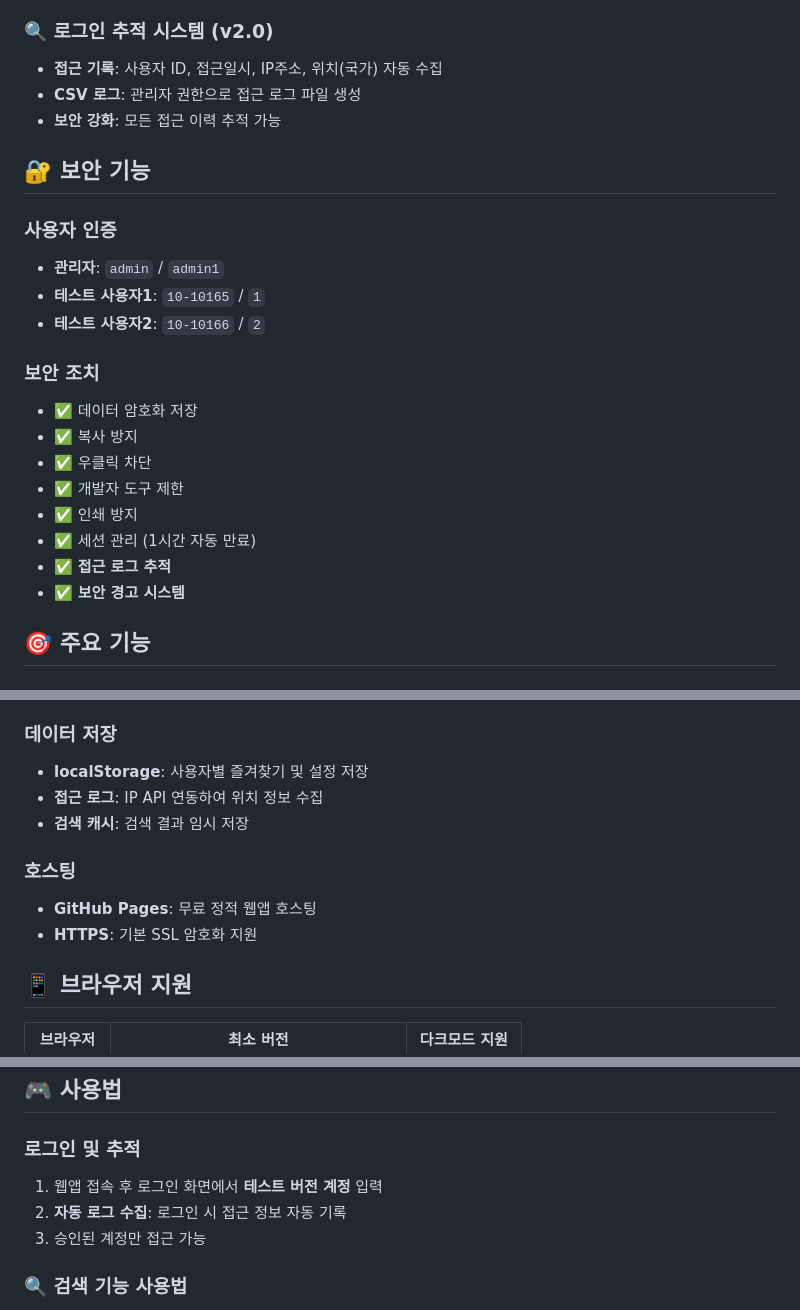
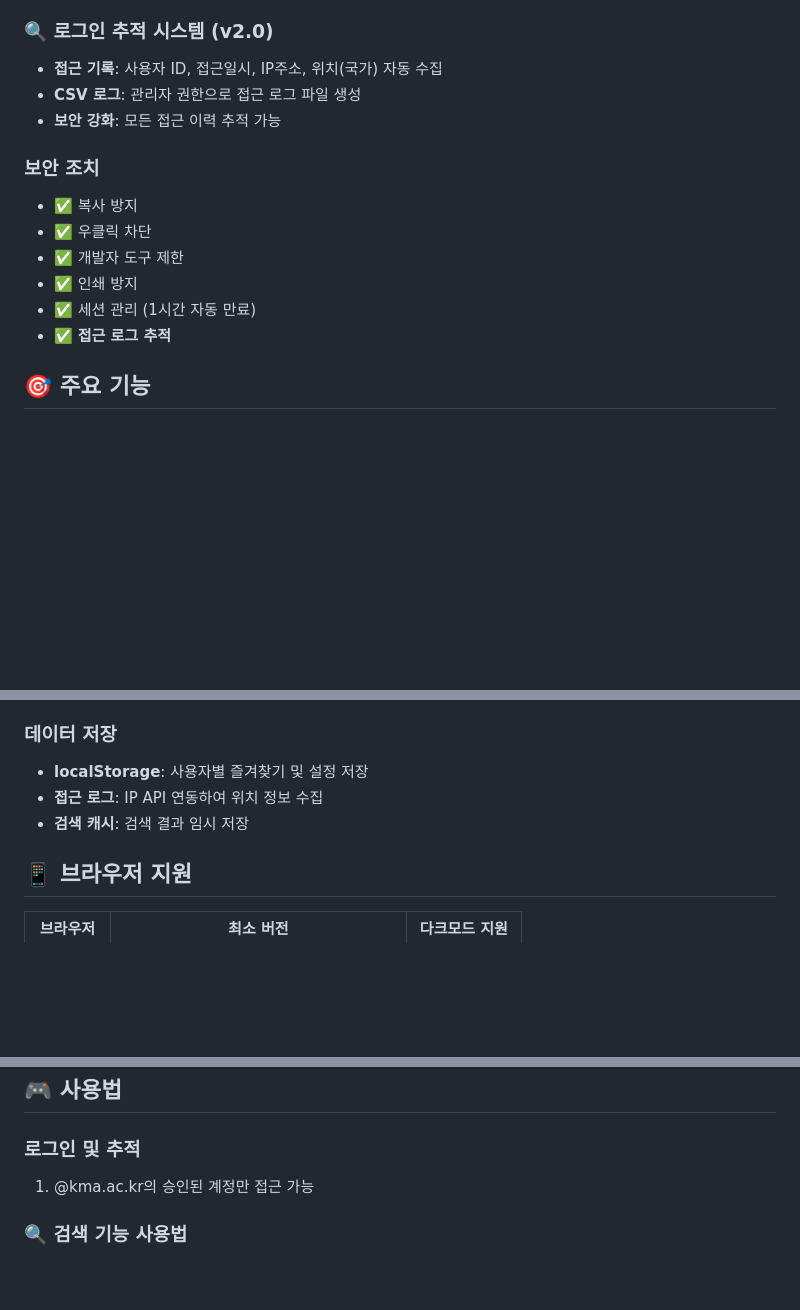
Before and after one commit to SeungMin-Park-psm1757/company-regulations-app, a Markdown page: README.md, 3 parts joined by grey strips. GitHub-like rendering; blank space fills up the shorter version.

```diff
--- a/README.md
+++ b/README.md
@@ -51,22 +51,13 @@
 - **CSV 로그**: 관리자 권한으로 접근 로그 파일 생성
 - **보안 강화**: 모든 접근 이력 추적 가능
 
-## 🔐 보안 기능
-
-### 사용자 인증
-- **관리자**: `admin` / `admin1`
-- **테스트 사용자1**: `10-10165` / `1`
-- **테스트 사용자2**: `10-10166` / `2`
-
 ### 보안 조치
-- ✅ 데이터 암호화 저장
 - ✅ 복사 방지
 - ✅ 우클릭 차단
 - ✅ 개발자 도구 제한
 - ✅ 인쇄 방지
 - ✅ 세션 관리 (1시간 자동 만료)
 - ✅ **접근 로그 추적**
-- ✅ **보안 경고 시스템**
 
 ## 🎯 주요 기능
 
@@ -207,10 +139,6 @@ military-law-app/
 - **접근 로그**: IP API 연동하여 위치 정보 수집
 - **검색 캐시**: 검색 결과 임시 저장
 
-### 호스팅
-- **GitHub Pages**: 무료 정적 웹앱 호스팅
-- **HTTPS**: 기본 SSL 암호화 지원
-
 ## 📱 브라우저 지원
 
 | 브라우저 | 최소 버전 | 다크모드 지원 |
@@ -224,9 +152,7 @@ military-law-app/
 ## 🎮 사용법
 
 ### 로그인 및 추적
-1. 웹앱 접속 후 로그인 화면에서 **테스트 버전 계정** 입력
-2. **자동 로그 수집**: 로그인 시 접근 정보 자동 기록
-3. 승인된 계정만 접근 가능
+1. @kma.ac.kr의 승인된 계정만 접근 가능
 
 ### 🔍 검색 기능 사용법
 1. **검색하기**: 상단 🔍 검색 버튼 클릭
```
Also changed, not shown: other parts of README.md (+0 -105 lines).
